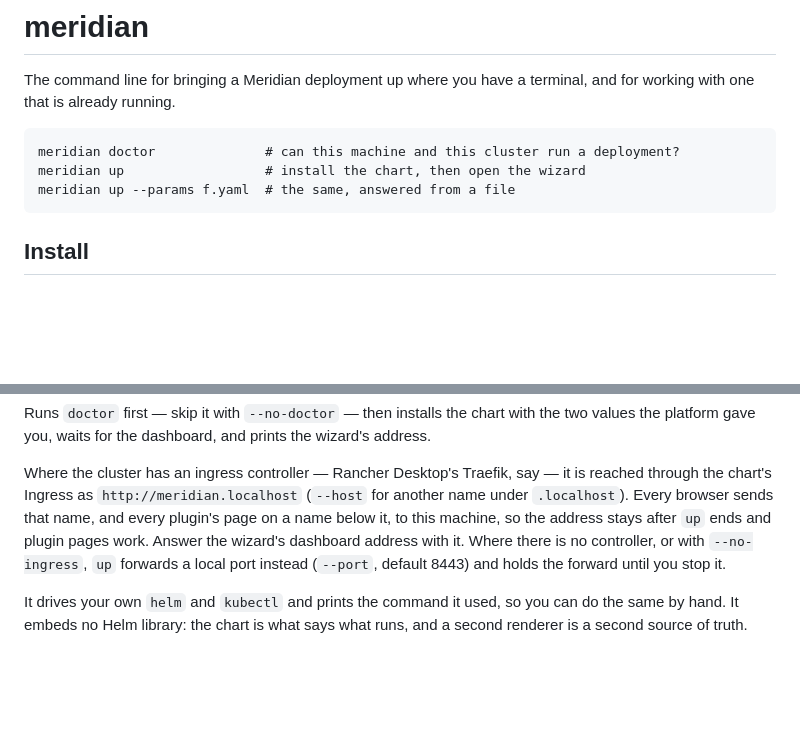
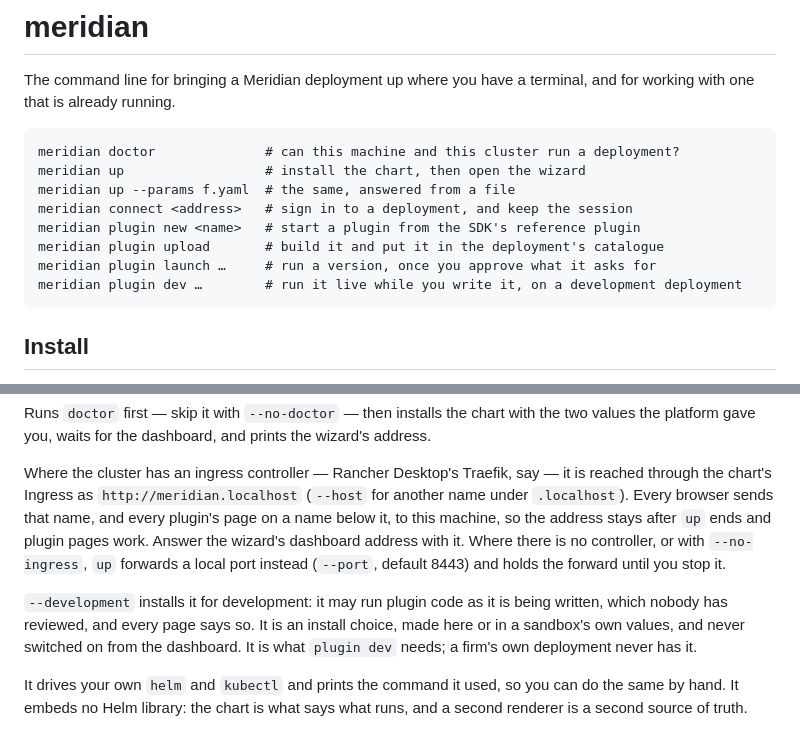
Before and after one commit to open-meridian/meridian-cli, a Markdown page: README.md, 2 parts joined by grey strips. Drawn GitHub-style; blank space fills up the shorter version.

Commit message:
README: connect, the plugin commands, and developing a plugin live
Co-Authored-By: Claude Opus 5.5 <noreply@anthropic.com>

````diff
--- a/README.md
+++ b/README.md
@@ -7,6 +7,11 @@ terminal, and for working with one that is already running.
 meridian doctor              # can this machine and this cluster run a deployment?
 meridian up                  # install the chart, then open the wizard
 meridian up --params f.yaml  # the same, answered from a file
+meridian connect <address>   # sign in to a deployment, and keep the session
+meridian plugin new <name>   # start a plugin from the SDK's reference plugin
+meridian plugin upload       # build it and put it in the deployment's catalogue
+meridian plugin launch …     # run a version, once you approve what it asks for
+meridian plugin dev …        # run it live while you write it, on a development deployment
 ```
 
 ## Install
@@ -73,6 +78,12 @@ address with it. Where there is no controller, or with `--no-ingress`, `up`
 forwards a local port instead (`--port`, default 8443) and holds the forward
 until you stop it.
 
+`--development` installs it for development: it may run plugin code as it is
+being written, which nobody has reviewed, and every page says so. It is an
+install choice, made here or in a sandbox's own values, and never switched on
+from the dashboard. It is what `plugin dev` needs; a firm's own deployment
+never has it.
+
 It drives your own `helm` and `kubectl` and prints the command it used, so you
 can do the same by hand. It embeds no Helm library: the chart is what says what
 runs, and a second renderer is a second source of truth.
````
Also changed, not shown: other parts of README.md (+90 -0 lines).
